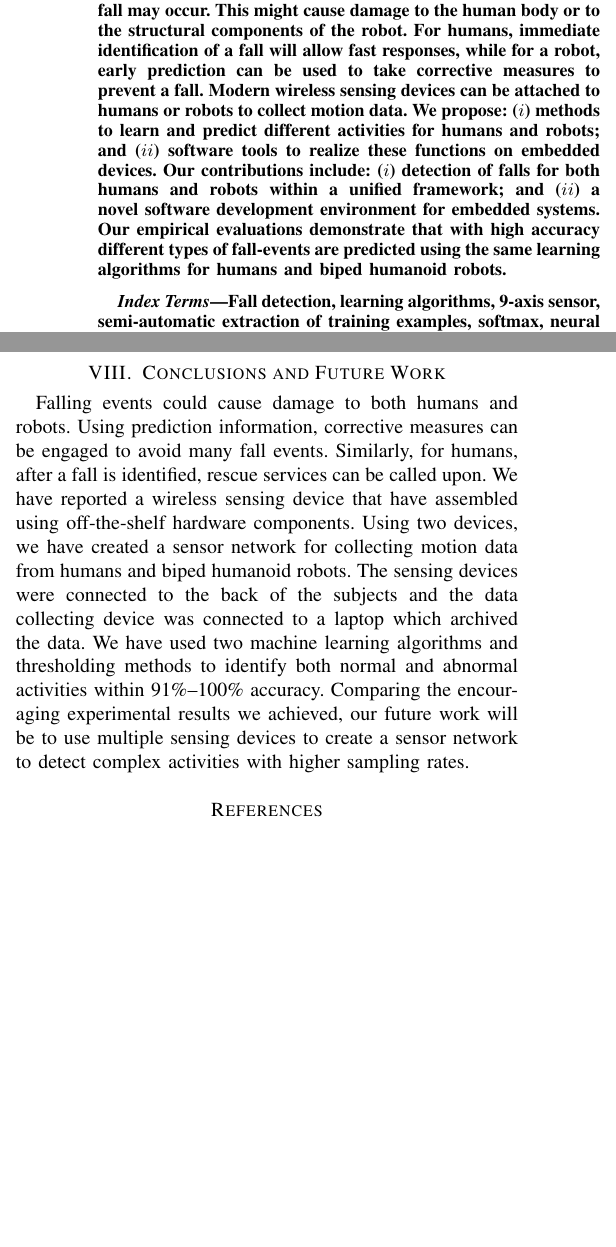
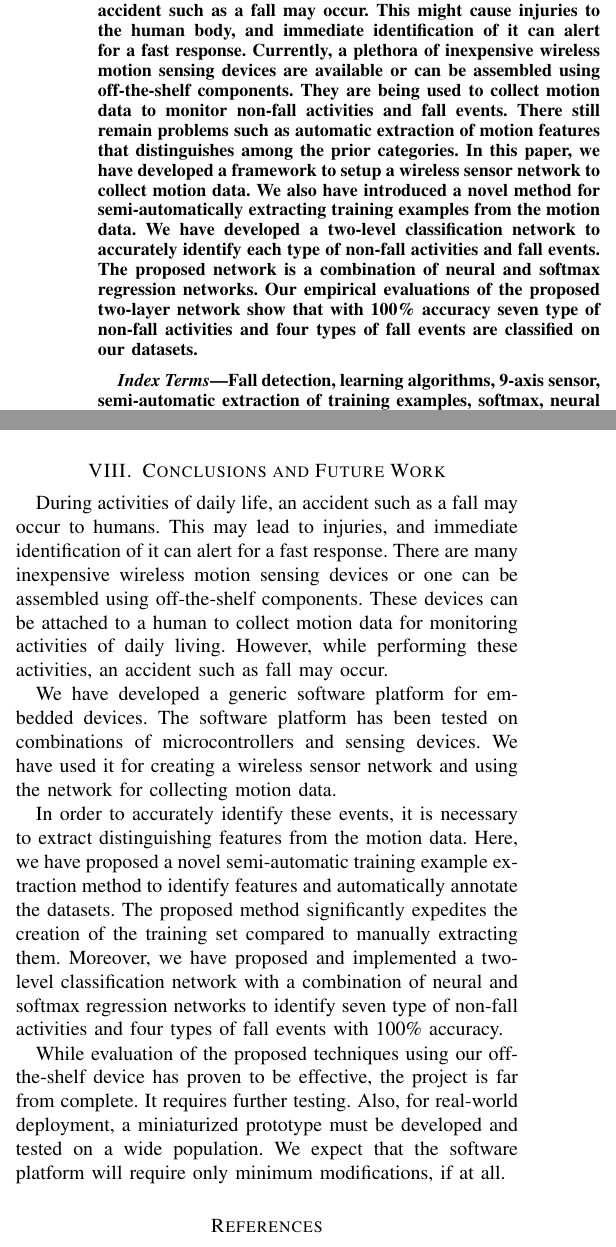
Before and after one commit to samindaa/csc_688_2014_doc, a LaTeX paper (iEEESensorJournal.tex): two parts of the columns of pages 1 and 9 of 10, joined at a grey line, cut so that both start at the same text, the shorter picture padded with empty space. Compiled offline with pdfLaTeX.

Commit message:
Version zero. All sections, including abstract and conclusion.

```diff
--- a/iEEESensorJournal.tex
+++ b/iEEESensorJournal.tex
@@ -55,18 +55,8 @@ Department of Computer Science, University of Miami,
 \maketitle
 
 \begin{abstract}
-While humans or biped humanoid robots perform activities such as jogging and running, an accident
-event such as a fall may occur. This might cause damage to the human body or
-to the structural components of the robot. For humans, immediate identification of a fall
-will allow fast responses, while for a robot, early prediction can be used to take corrective
-measures to prevent a fall. Modern wireless sensing devices can be attached to humans or robots to
-collect motion data. We propose: \begin{inparaenum}[($i$)] \item
-methods to learn and predict different activities for humans and robots; and \item software
-tools to realize these functions  on embedded devices. \end{inparaenum} Our contributions include:
-\begin{inparaenum}[($i$)] \item detection of falls for both humans and robots within a unified
-framework; and \item  a  novel software development environment for embedded systems.
-\end{inparaenum} Our empirical evaluations demonstrate that with high accuracy different types of
-fall-events are predicted using the same learning algorithms for humans and biped humanoid robots.
+While humans perform activities of daily life, an accident
+such as a fall may occur. This might cause injuries to the human body, and immediate identification of it can alert for a fast response.  Currently, a plethora of inexpensive wireless motion sensing devices are available or can be assembled using off-the-shelf components. They are being used to collect motion data to monitor non-fall activities and fall events. There still remain problems such as automatic extraction of motion features that distinguishes among the prior categories. In this paper, we have developed a framework  to setup a wireless sensor network to collect motion data. We also have introduced a novel method for semi-automatically extracting training examples from the motion data. We have developed a two-level classification network to accurately identify each type of non-fall activities and fall events. The proposed network is   a combination of neural and softmax regression networks.  Our empirical evaluations of the proposed two-layer network show that with 100\% accuracy seven type of non-fall activities and four types of fall events are classified on our datasets.
 \end{abstract}
 
 \begin{IEEEkeywords} Fall detection, learning algorithms, 9-axis sensor, semi-automatic extraction of training examples,  softmax, neural networks.
@@ -920,23 +910,16 @@ L2 Fall Event: 100} \\ \hline
 
 \section{Conclusions and Future Work}
 
-%It is known that while humans and biped humanoid robots perform normal activities such as jogging,
-%running and so on, an abnormal event such as a fall may occur. These events may cause injuries
- %to the humans or robots.
-%  In order to avoid
-%  damages to biped humanoid robots, machine learning can be used to predict potential falls before
-%  such events occur.
-Falling events could cause damage to both humans and robots.  Using prediction information,
-corrective measures can be engaged to avoid
- many fall events. Similarly, for humans, after  a fall is identified, rescue services
- can be called upon. We have reported a wireless sensing device that have assembled using
-off-the-shelf hardware components. Using two devices, we have created a sensor network for
-collecting motion data from humans and biped humanoid robots. The sensing devices were connected to
-the back of the subjects and the data collecting device was connected to a laptop which archived
-the data. We have used two machine learning algorithms and thresholding methods to
-identify both normal and abnormal activities within 91\%--100\% accuracy. Comparing the encouraging
-experimental results we achieved, our future work will be to use multiple sensing devices to create
-a sensor network to detect complex activities with higher sampling rates.
+%While humans perform activities of daily life, an accident
+%such as a fall may occur. This might cause injuries to the human body, and immediate identification of it can alert for a fast response.
+During activities of daily life, an accident
+such as a fall may occur to humans. This may lead to injuries, and immediate identification of it can alert for a fast response.  There are many inexpensive wireless motion sensing devices or one can be assembled using off-the-shelf components. These devices can be attached to a human to collect motion data for monitoring activities of daily living. However, while performing these activities, an accident such as fall may occur.
+
+We have developed a generic software platform for embedded devices. The software platform has been tested on combinations of microcontrollers and sensing devices. We have used it for creating a wireless sensor network and using the network for collecting motion data.
+
+In order to accurately identify these events, it is necessary to extract distinguishing features from the motion data. Here, we have proposed a novel semi-automatic training example extraction method to identify features and automatically annotate the datasets. The proposed method significantly  expedites the creation of the training set compared to manually extracting them. Moreover, we have proposed and implemented a two-level classification network with  a combination of neural and softmax regression networks to identify seven type of non-fall activities and four types of fall events with 100\% accuracy.
+
+While evaluation of the proposed techniques using our off-the-shelf device has proven to be effective, the project is far from complete. It requires further testing. Also, for real-world deployment, a miniaturized prototype must be developed and tested on a wide population. We expect that the software platform will require only minimum modifications, if at all.
 
 \bibliographystyle{plain}
 \bibliography{references,fallRisk}
```
